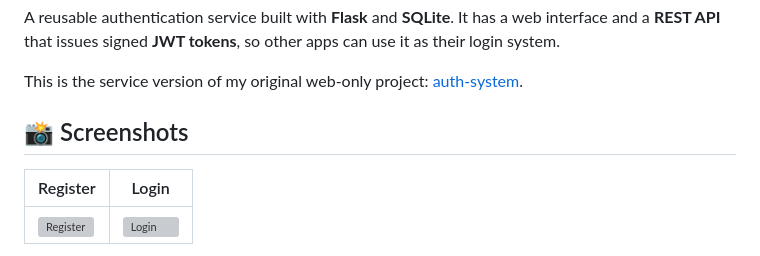
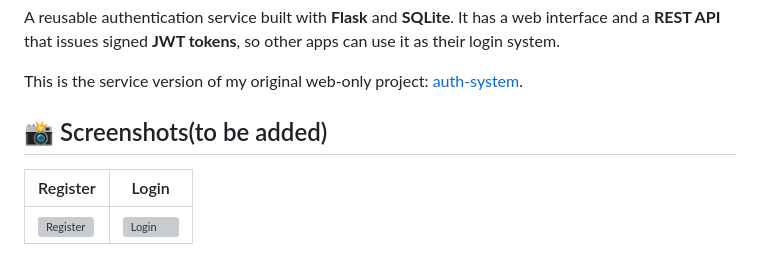
Before and after one commit to Kevin03-cyber/Auth-service, a Markdown page: README.md, the part around the change. Drawn GitHub-style; grey boxes are pictures that could not be loaded.

Commit message:
Modify screenshots section in README
Updated the screenshots section to indicate that screenshots will be added later.

```diff
--- a/README.md
+++ b/README.md
@@ -4,7 +4,7 @@ A reusable authentication service built with **Flask** and **SQLite**. It has a
 
 This is the service version of my original web-only project: [auth-system](https://github.com/Kevin03-cyber/auth-system).
 
-## 📸 Screenshots
+## 📸 Screenshots(to be added)
 
 | Register | Login |
 |---|---|
```
